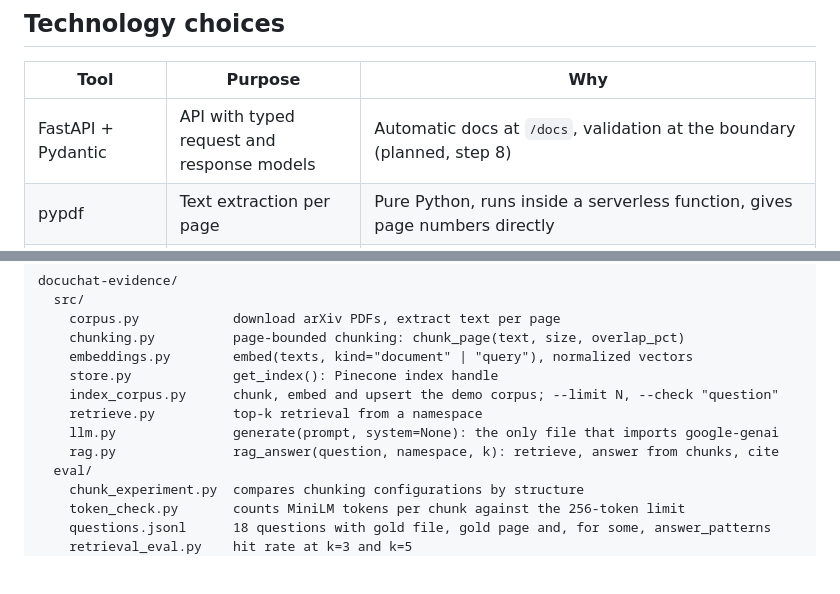
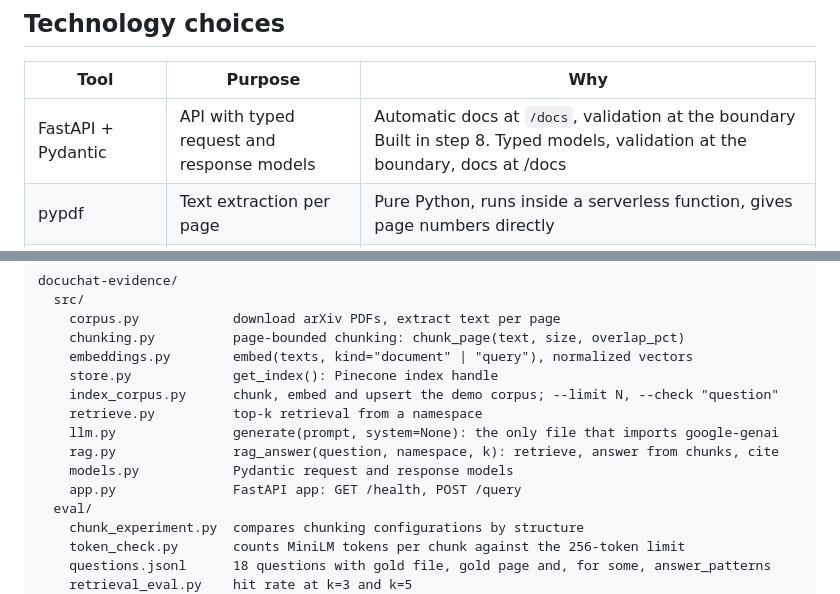
Before and after one commit to moshood-abdulganiyu/docuchat-evidence, a Markdown page: README.md, 2 parts joined by grey strips. GitHub-like rendering; blank space fills up the shorter version.

```diff
--- a/README.md
+++ b/README.md
@@ -63,7 +63,7 @@ Built so far: the boxes from the PDF corpus through Pinecone (demo namespace onl
 
 | Tool | Purpose | Why |
 |---|---|---|
-| FastAPI + Pydantic | API with typed request and response models | Automatic docs at `/docs`, validation at the boundary (planned, step 8) |
+| FastAPI + Pydantic | API with typed request and response models | Automatic docs at `/docs`, validation at the boundary Built in step 8. Typed models, validation at the boundary, docs at /docs |
 | pypdf | Text extraction per page | Pure Python, runs inside a serverless function, gives page numbers directly |
 | fastembed (all-MiniLM-L6-v2, ONNX) | Embeddings, 384 dimensions, run locally | Hugging Face Inference returned 402 (no credits) and Gemini embeddings hit the free cap of 1,000 requests per day, counted per text, which cannot index 6,100 chunks or serve uploads. One model for demo and uploads |
 | Pinecone serverless | Vector store, index `docuchat`, 384 dimensions, cosine | Namespaces give per-session isolation without running a database |
@@ -86,6 +86,8 @@ docuchat-evidence/
     retrieve.py          top-k retrieval from a namespace
     llm.py               generate(prompt, system=None): the only file that imports google-genai
     rag.py               rag_answer(question, namespace, k): retrieve, answer from chunks, cite
+    models.py            Pydantic request and response models
+    app.py               FastAPI app: GET /health, POST /query
   eval/
     chunk_experiment.py  compares chunking configurations by structure
     token_check.py       counts MiniLM tokens per chunk against the 256-token limit
```
Also changed, not shown: other parts of README.md (+29 -2 lines), DECISIONS.md (+17 -0 lines).
